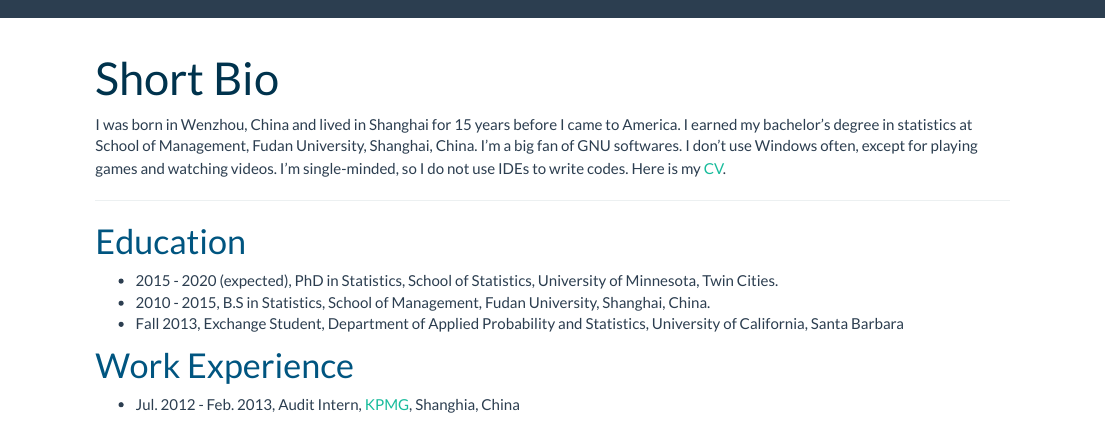
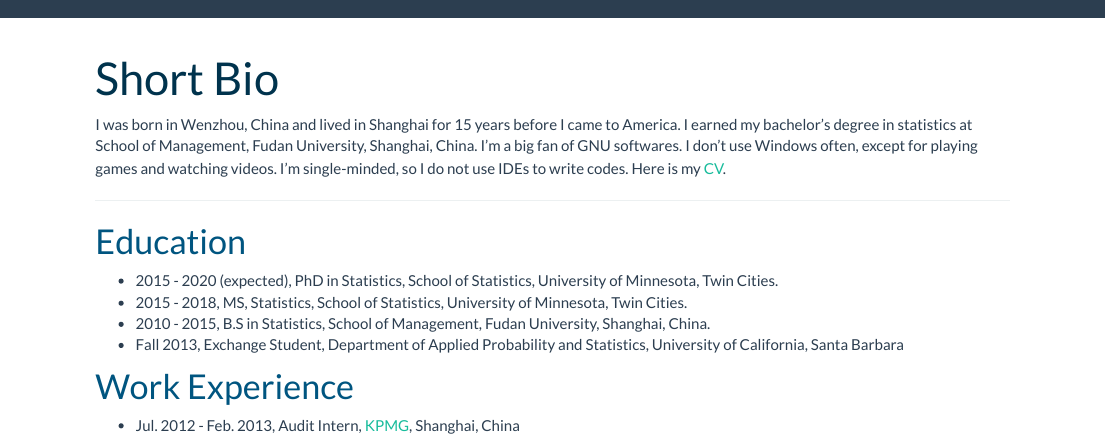
Before and after one commit to weng-gw/RmdWeb, an R Markdown document (bio.Rmd): the page in a window 1100 px wide, from its top. Rendered offline with R 4.5, knitr and Pandoc, with nearby package versions.

Commit message:
change bio

```diff
--- a/bio.Rmd
+++ b/bio.Rmd
@@ -7,8 +7,9 @@ I was born in Wenzhou, China and lived in Shanghai for 15 years before I came to
 
 # Education
 * 2015 - 2020 (expected), PhD in Statistics, School of Statistics, University of Minnesota, Twin Cities.
+* 2015 - 2018, MS, Statistics, School of Statistics, University of Minnesota, Twin Cities.
 * 2010 - 2015, B.S in Statistics, School of Management, Fudan University, Shanghai, China.
 * Fall 2013, Exchange Student, Department of Applied Probability and Statistics, University of California, Santa Barbara
 
 # Work Experience
-* Jul. 2012 - Feb. 2013, Audit Intern, [KPMG](https://home.kpmg.com/cn/en/home/about/offices/shanghai.html), Shanghia, China
+* Jul. 2012 - Feb. 2013, Audit Intern, [KPMG](https://home.kpmg.com/cn/en/home/about/offices/shanghai.html), Shanghai, China
```
Also changed, not shown: index.Rmd (+1 -1 lines), 2 other files.
